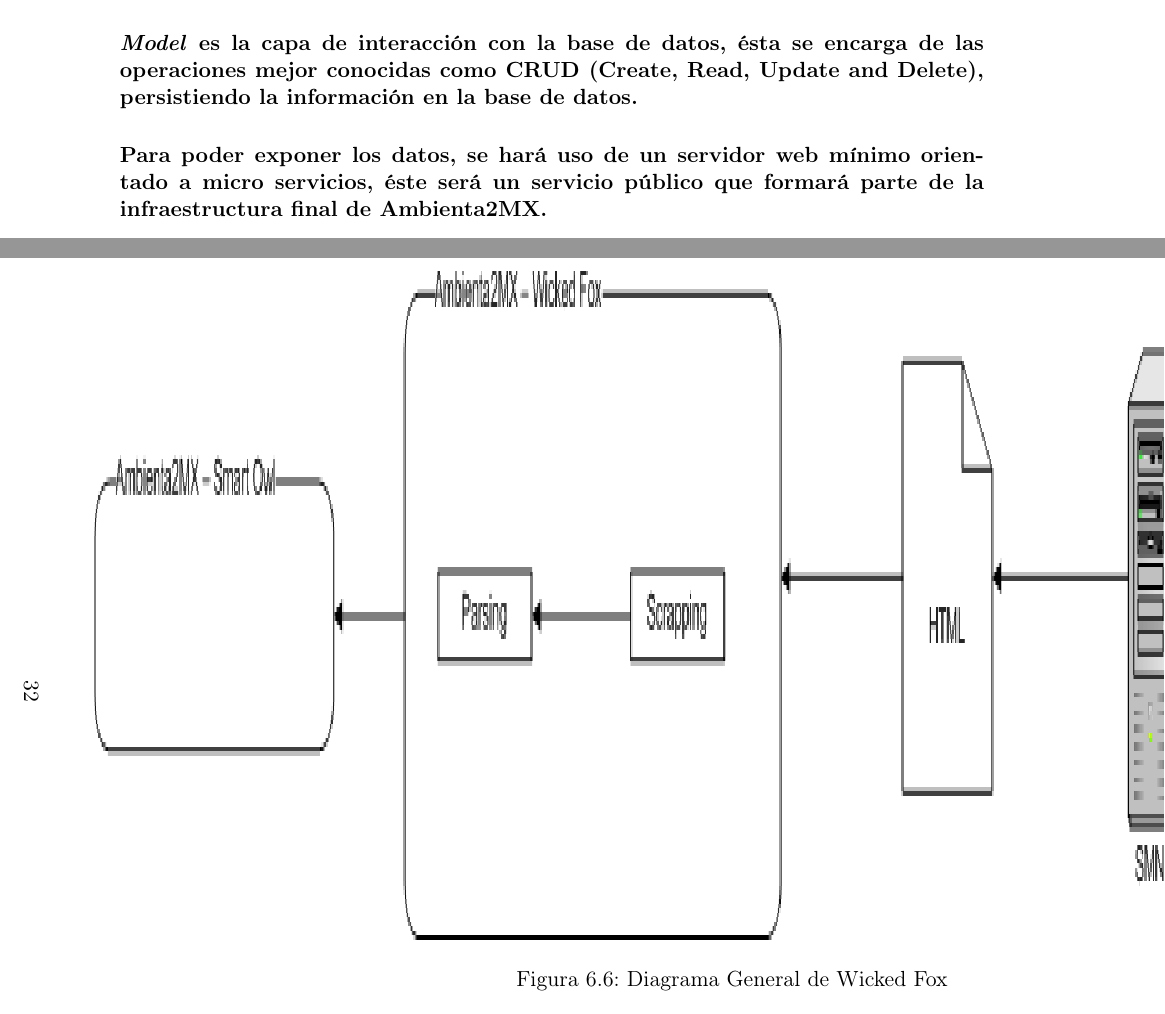
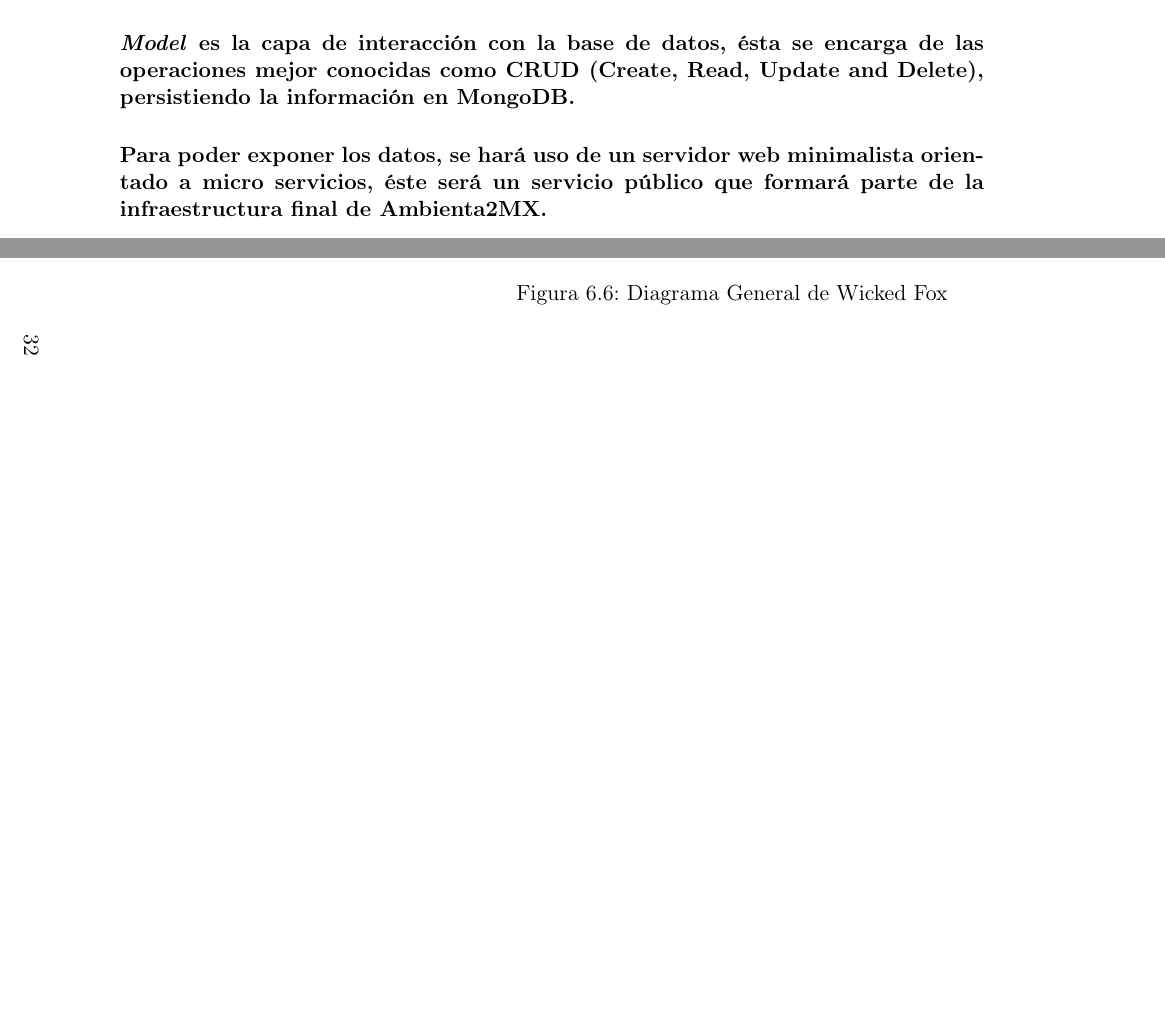
Before and after one commit to Ambienta2MX/Ambienta2MX-Core, a LaTeX document (TechnicalDocumentation/Technical_Report.tex, which reads TechnicalDocumentation/ModulesDescription.tex): two parts of pages 31 and 33 of 37, joined at a grey line, cut so that both start at the same text, the shorter picture padded with empty space. Compiled offline with pdfLaTeX.

Commit message:
#3, Fast update to modules description

```diff
--- a/TechnicalDocumentation/ModulesDescription.tex
+++ b/TechnicalDocumentation/ModulesDescription.tex
@@ -105,8 +105,8 @@
 	  \paragraph{El módulo indicará que datos necesitan una resolución y cuáles pueden ser estandarizados y posteriormente almacenados en la base de datos.}
 	  \paragraph{\textbf{\emph{Parser}} tomará los datos que el proceso de validación le arroje para transformar al estado propuesto por el equipo de trabajo (Véase modelo de datos). Considerando un proceso de resolución en caso de que la información proporcionada por el INEGI se encuentre incompleta no sea válida.}
 	  \paragraph{Para toda la información que carezca de datos correctos \textbf{\emph{Solver}} buscará una resolución en servicios de terceros, después de la resolución, los datos serán guardados en el gestor de bases de datos bajo el formato propuesto por el equipo de trabajo.}
-	  \paragraph{\textbf{\emph{Model}} es la capa de interacción con la base de datos, ésta se encarga de las operaciones mejor conocidas como CRUD (Create, Read, Update and Delete),  persistiendo la información en la base de datos.}
-	  \paragraph{Para poder exponer los datos, se hará uso de un servidor web mínimo orientado a micro servicios,  éste será un servicio público que formará parte de la infraestructura final de Ambienta2MX.}
+	  \paragraph{\textbf{\emph{Model}} es la capa de interacción con la base de datos, ésta se encarga de las operaciones mejor conocidas como CRUD (Create, Read, Update and Delete),  persistiendo la información en MongoDB.}
+	  \paragraph{Para poder exponer los datos, se hará uso de un servidor web minimalista orientado a micro servicios, éste será un servicio público que formará parte de la infraestructura final de Ambienta2MX.}
 	  \paragraph{El servicio expuesto se encargará de las búsquedas a nivel base de datos y en caso de no encontrar la información buscará en terceros para poder agregarla a la base de datos y así ir mejorando el contenido de nuestro índice cartográfico.}
 	  \paragraph{Se usará Groovy y Vertx para el desarrollo de Fast Eagle, esto debido a la fácil integración entre los lenguajes y tecnologías, también debido a que se busca una gran escalabilidad y fácil soporte para la plataforma en caso de que ésta lo necesite.}
 	  \paragraph{Para la automatización de la ejecución de las pruebas, el proceso de compilación y despliegue del módulo así como para su ejecución se hará uso de Gradle que permite crear tareas a través del lenguaje de programación Groovy.}
```
Also changed, not shown: TechnicalDocumentation/ModulesDescription.tex (2 more changed lines).
